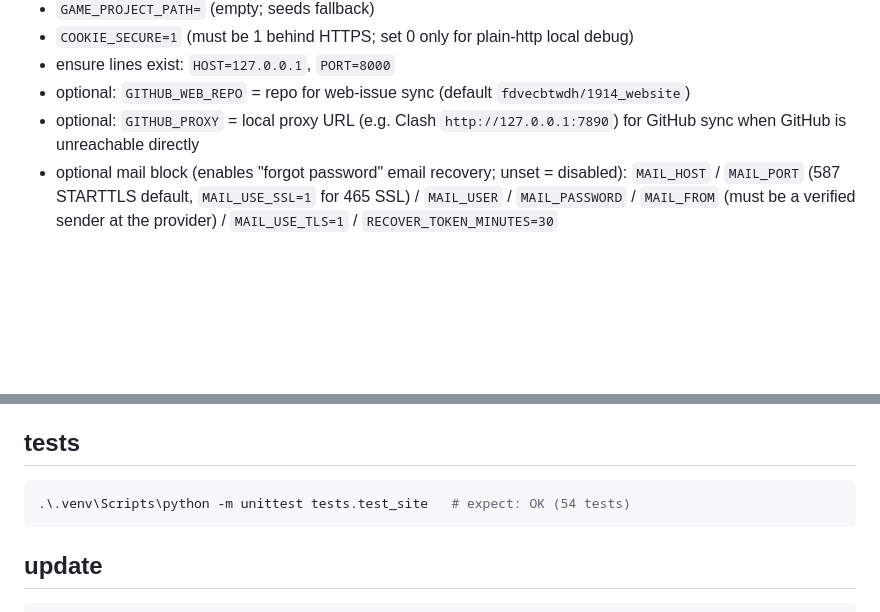
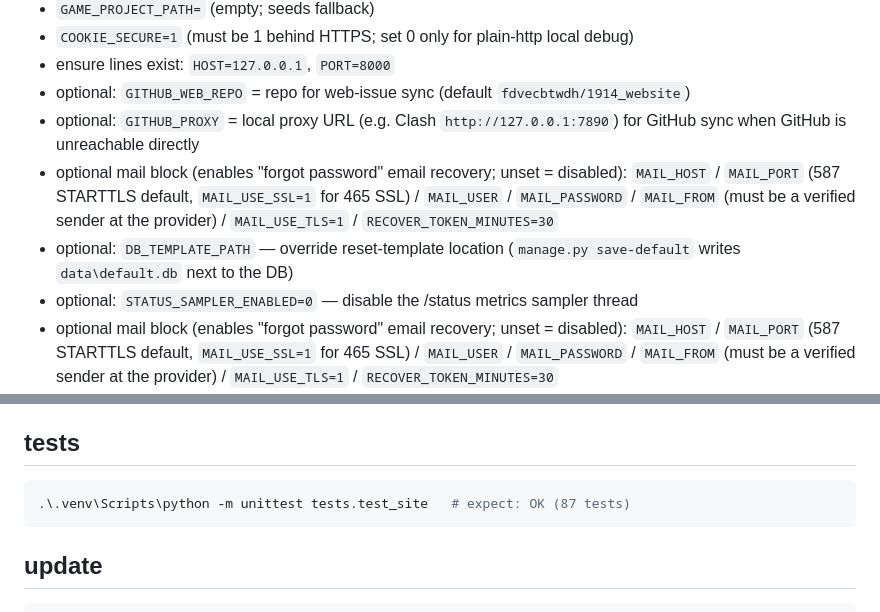
Before and after one commit to fdvecbtwdh/1914_website, a Markdown page: AGENT_DEPLOY.md, 2 parts joined by grey strips. Drawn GitHub-style; blank space fills up the shorter version.

````diff
--- a/AGENT_DEPLOY.md
+++ b/AGENT_DEPLOY.md
@@ -42,6 +42,13 @@ Copy `.env.example` → `.env`. Required mutations:
 - ensure lines exist: `HOST=127.0.0.1`, `PORT=8000`
 - optional: `GITHUB_WEB_REPO` = repo for web-issue sync (default `fdvecbtwdh/1914_website`)
 - optional: `GITHUB_PROXY` = local proxy URL (e.g. Clash `http://127.0.0.1:7890`) for GitHub sync when GitHub is unreachable directly
+- optional mail block (enables "forgot password" email recovery; unset = disabled):
+  `MAIL_HOST` / `MAIL_PORT` (587 STARTTLS default, `MAIL_USE_SSL=1` for 465 SSL) /
+  `MAIL_USER` / `MAIL_PASSWORD` / `MAIL_FROM` (must be a verified sender at the provider) /
+  `MAIL_USE_TLS=1` / `RECOVER_TOKEN_MINUTES=30`
+- optional: `DB_TEMPLATE_PATH` — override reset-template location
+  (`manage.py save-default` writes `data\default.db` next to the DB)
+- optional: `STATUS_SAMPLER_ENABLED=0` — disable the /status metrics sampler thread
 - optional mail block (enables "forgot password" email recovery; unset = disabled):
   `MAIL_HOST` / `MAIL_PORT` (587 STARTTLS default, `MAIL_USE_SSL=1` for 465 SSL) /
   `MAIL_USER` / `MAIL_PASSWORD` / `MAIL_FROM` (must be a verified sender at the provider) /
@@ -105,7 +112,7 @@ cloudflared service install <TOKEN>
 ## tests
 
 ```powershell
-.\.venv\Scripts\python -m unittest tests.test_site   # expect: OK (54 tests)
+.\.venv\Scripts\python -m unittest tests.test_site   # expect: OK (87 tests)
 ```
 
 ## update
````
Also changed, not shown: README.md (+6 -2 lines).
